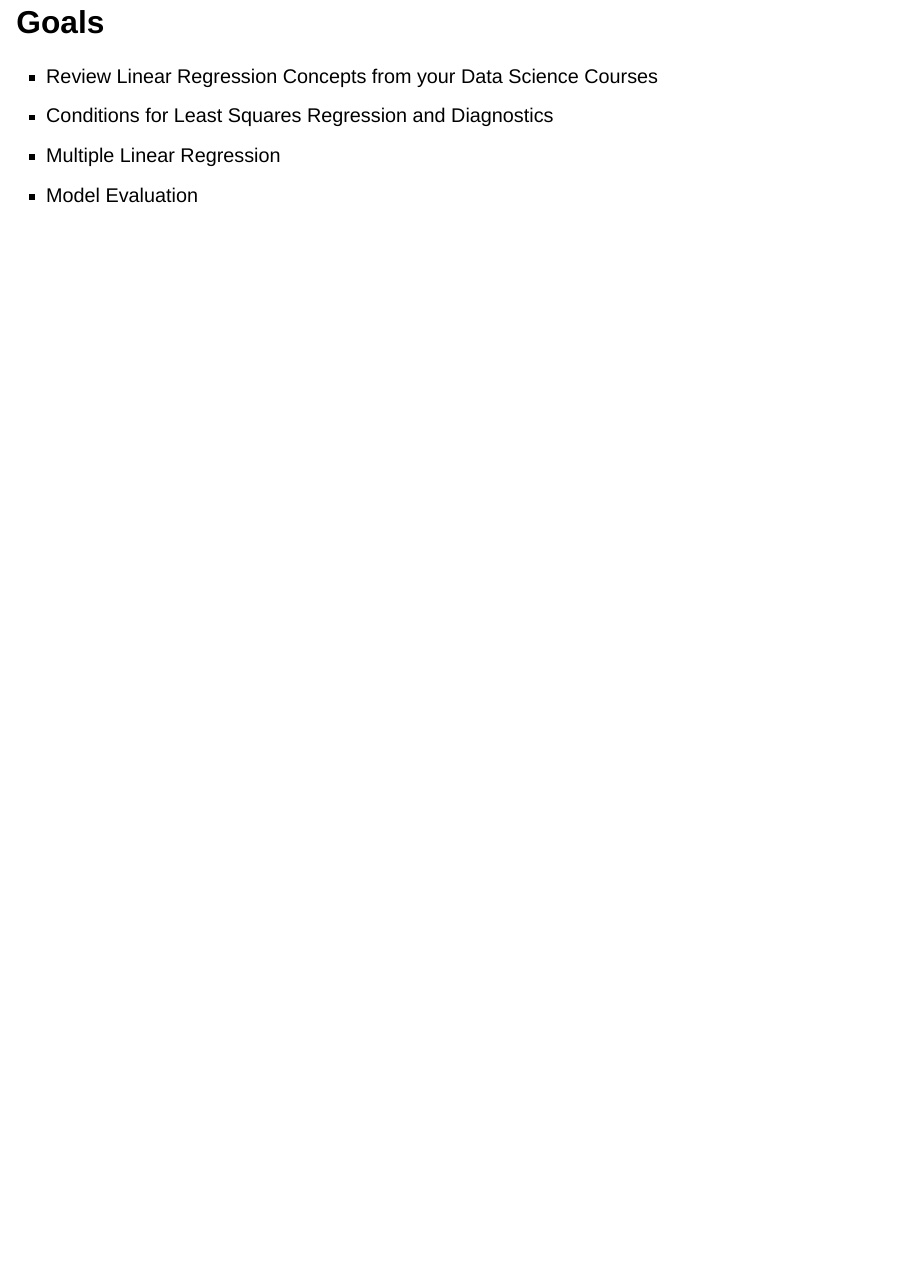
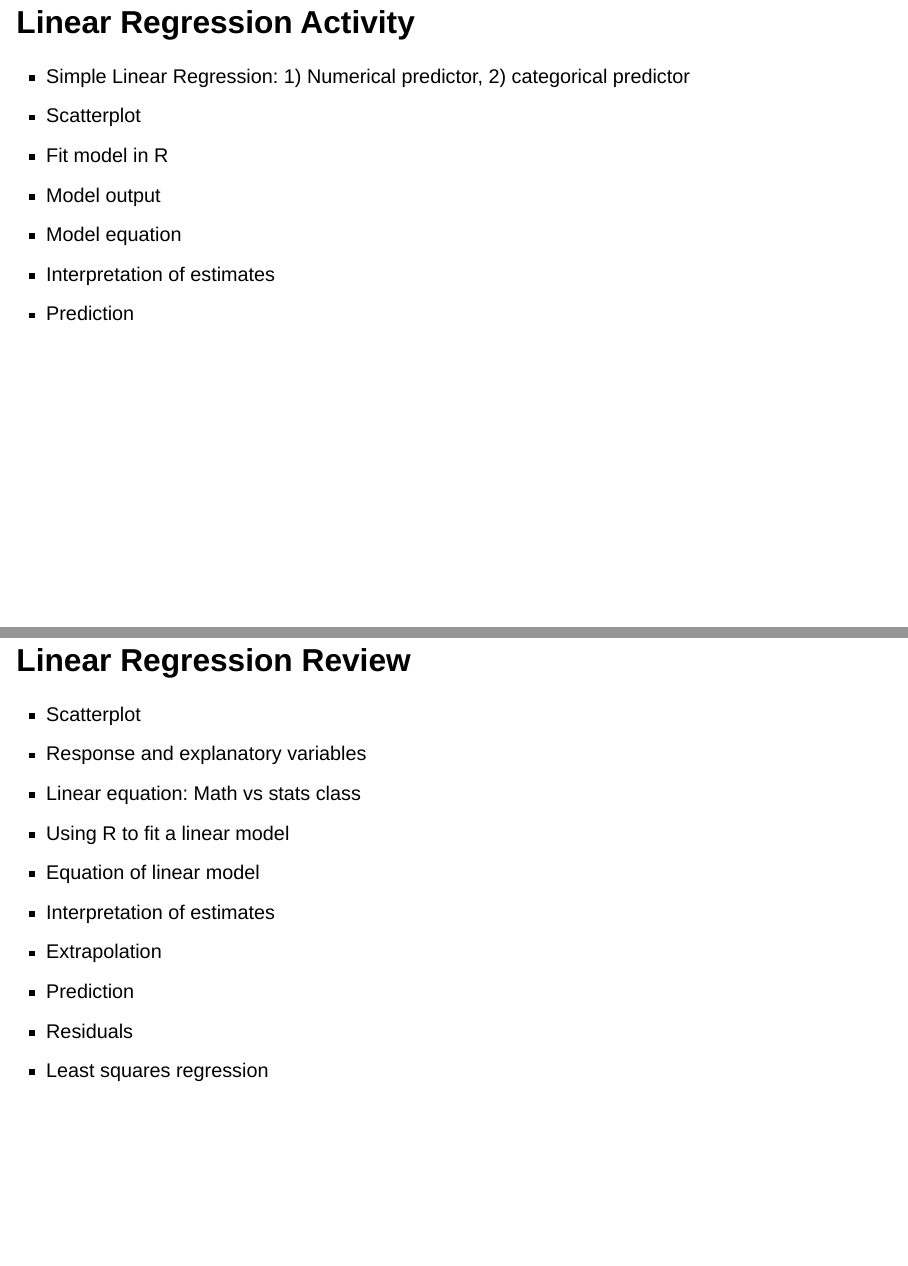
Before and after one commit to socaldatascience/bootcamp-materials-2023, a Quarto document (slides/day02-regression/02a-regression.qmd): page 2 of 2 before the commit and pages 4 and 5 of 8 after it, the two joined at a grey line. Rendered offline with R 4.5, knitr and Pandoc in place of Quarto, with nearby package versions; drawn as Slidy slides in place of the format the file asks for; some code elsewhere in the file could not run offline.

Commit message:
Updated topics to include in regression lecture

```diff
--- a/slides/day02-regression/02a-regression.qmd
+++ b/slides/day02-regression/02a-regression.qmd
@@ -17,0 +23,25 @@ format:
+## Linear Regression Activity
+- Simple Linear Regression: 1) Numerical predictor, 2) categorical predictor
+- Scatterplot
+- Fit model in R
+- Model output
+- Model equation
+- Interpretation of estimates
+- Prediction
+<!--
+https://mdsr-book.github.io/mdsr2e/ch-foundations.html#sec:gooddesign
+-->
+
+## Linear Regression Review
+- Scatterplot
+- Response and explanatory variables
+- Linear equation: Math vs stats class
+- Using R to fit a linear model
+- Equation of linear model
+- Interpretation of estimates
+- Extrapolation
+- Prediction
+- Residuals
+- Least squares regression
+<!--
+https://r4ds.had.co.nz/model-basics.html#model-basics
```
Also changed, not shown: slides/day02-regression/02a-regression.html, slides/day02-regression/02a-regression.qmd (22 more changed lines).
